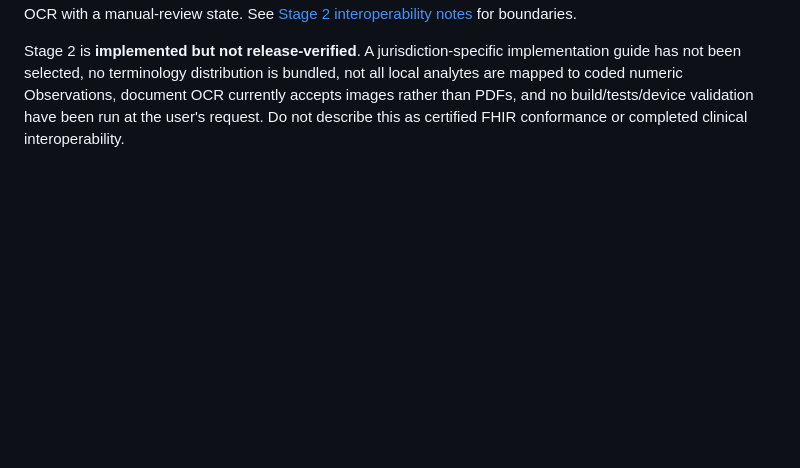
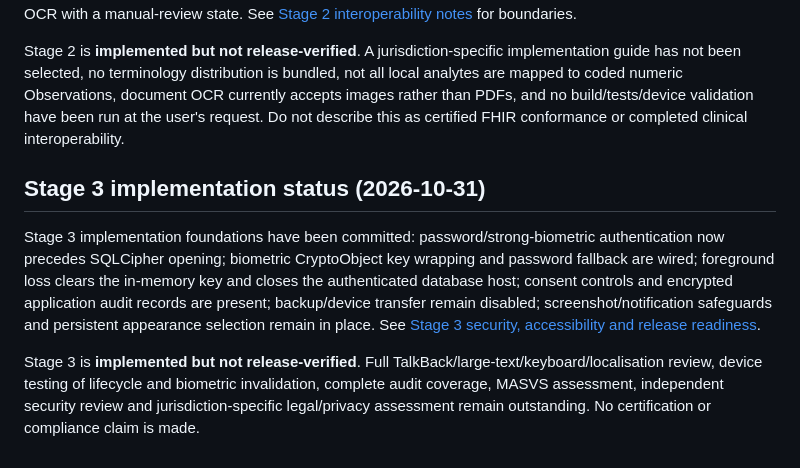
Before and after one commit to AssayFlux/Health-Monitor, a Markdown page: docs/GLOBAL_READINESS_THREE_STAGE_PLAN.md, the part around the change. Drawn GitHub-style; blank space fills up the shorter version.

Commit message:
Record Stage 3 implementation and release verification boundaries

```diff
--- a/docs/GLOBAL_READINESS_THREE_STAGE_PLAN.md
+++ b/docs/GLOBAL_READINESS_THREE_STAGE_PLAN.md
@@ -45,3 +45,10 @@ This plan is an engineering roadmap, not a claim of certification or clinical va
 The Stage 2 code foundation is now present in the application: a versioned normalized clinical projection, legacy-row projection with provenance labels, FHIR R4 collection Bundle export, staged FHIR import with base mandatory-element checks and explicit member confirmation, LOINC/SNOMED CT/UCUM/ICD system identifiers and common UCUM unit normalization, Health Connect read integration for heart rate/steps/weight, and image OCR with a manual-review state. See [Stage 2 interoperability notes](STAGE_2_INTEROPERABILITY.md) for boundaries.
 
 Stage 2 is **implemented but not release-verified**. A jurisdiction-specific implementation guide has not been selected, no terminology distribution is bundled, not all local analytes are mapped to coded numeric Observations, document OCR currently accepts images rather than PDFs, and no build/tests/device validation have been run at the user's request. Do not describe this as certified FHIR conformance or completed clinical interoperability.
+
+
+## Stage 3 implementation status (2026-10-31)
+
+Stage 3 implementation foundations have been committed: password/strong-biometric authentication now precedes SQLCipher opening; biometric CryptoObject key wrapping and password fallback are wired; foreground loss clears the in-memory key and closes the authenticated database host; consent controls and encrypted application audit records are present; backup/device transfer remain disabled; screenshot/notification safeguards and persistent appearance selection remain in place. See [Stage 3 security, accessibility and release readiness](STAGE_3_SECURITY_ACCESSIBILITY_RELEASE.md).
+
+Stage 3 is **implemented but not release-verified**. Full TalkBack/large-text/keyboard/localisation review, device testing of lifecycle and biometric invalidation, complete audit coverage, MASVS assessment, independent security review and jurisdiction-specific legal/privacy assessment remain outstanding. No certification or compliance claim is made.
```
